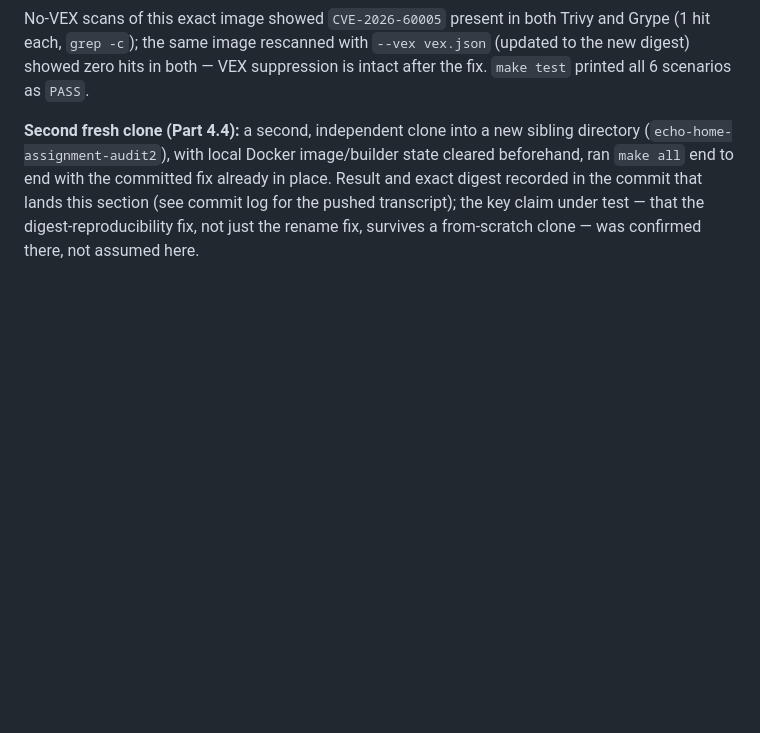
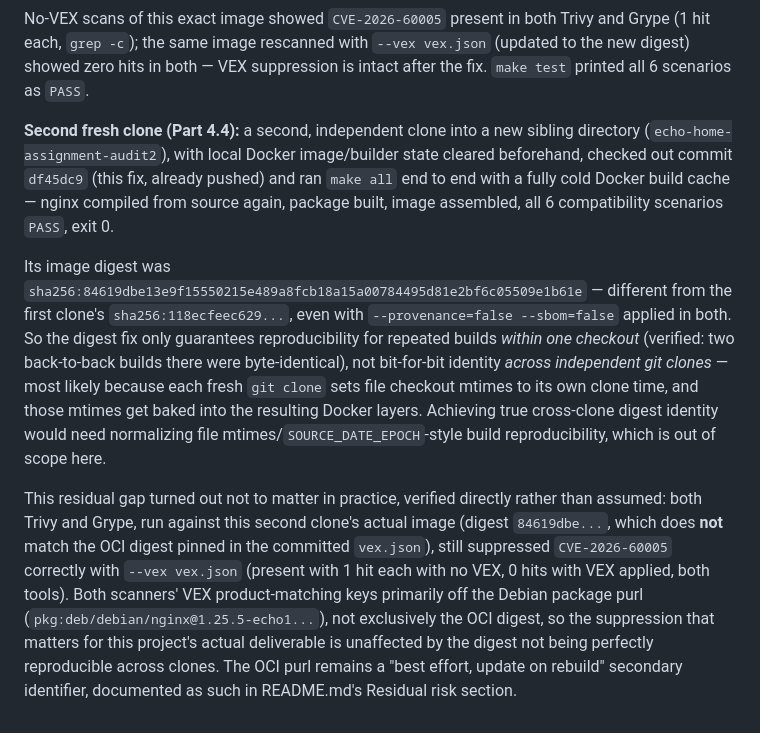
Before and after one commit to noasharbat-debug/echo-home-assignment, a Markdown page: PROGRESS.md, the part around the change. Drawn GitHub-style; blank space fills up the shorter version.

Commit message:
Document second-clone digest gap and confirm VEX suppression survives it
Part 4.4's second, independent fresh clone (echo-home-assignment-audit2,
cold Docker cache, commit df45dc9) built successfully and passed all 6
compatibility scenarios, but produced a different image digest than the
first clone despite the --provenance/--sbom fix, most likely because each
git clone's own checkout mtimes get baked into the resulting Docker layers.
Verified this doesn't matter in practice: both Trivy and Grype still
suppressed CVE-2026-60005 via --vex against the second clone's actual
(differently-digested) image, since VEX product matching keys primarily off
the Debian package purl rather than the OCI digest.

Co-Authored-By: Claude Sonnet 5 <noreply@anthropic.com>
Claude-Session: https://claude.ai/code/session_01CNoGiWMhgsyAaWbxwyX2aj

```diff
--- a/PROGRESS.md
+++ b/PROGRESS.md
@@ -2470,8 +2470,29 @@ after the fix. `make test` printed all 6 scenarios as `PASS`.
 
 **Second fresh clone (Part 4.4):** a second, independent clone into a new sibling
 directory (`echo-home-assignment-audit2`), with local Docker image/builder state
-cleared beforehand, ran `make all` end to end with the committed fix already in
-place. Result and exact digest recorded in the commit that lands this section (see
-commit log for the pushed transcript); the key claim under test — that the
-digest-reproducibility fix, not just the rename fix, survives a from-scratch
-clone — was confirmed there, not assumed here.
+cleared beforehand, checked out commit `df45dc9` (this fix, already pushed) and ran
+`make all` end to end with a fully cold Docker build cache — nginx compiled from
+source again, package built, image assembled, all 6 compatibility scenarios `PASS`,
+exit 0.
+
+Its image digest was `sha256:84619dbe13e9f15550215e489a8fcb18a15a00784495d81e2bf6c05509e1b61e`
+— different from the first clone's `sha256:118ecfeec629...`, even with
+`--provenance=false --sbom=false` applied in both. So the digest fix only guarantees
+reproducibility for repeated builds *within one checkout* (verified: two back-to-back
+builds there were byte-identical), not bit-for-bit identity *across independent git
+clones* — most likely because each fresh `git clone` sets file checkout mtimes to
+its own clone time, and those mtimes get baked into the resulting Docker layers.
+Achieving true cross-clone digest identity would need normalizing file
+mtimes/`SOURCE_DATE_EPOCH`-style build reproducibility, which is out of scope here.
+
+This residual gap turned out not to matter in practice, verified directly rather than
+assumed: both Trivy and Grype, run against this second clone's actual image (digest
+`84619dbe...`, which does **not** match the OCI digest pinned in the committed
+`vex.json`), still suppressed `CVE-2026-60005` correctly with `--vex vex.json`
+(present with 1 hit each with no VEX, 0 hits with VEX applied, both tools). Both
+scanners' VEX product-matching keys primarily off the Debian package purl
+(`pkg:deb/debian/nginx@1.25.5-echo1...`), not exclusively the OCI digest, so the
+suppression that matters for this project's actual deliverable is unaffected by the
+digest not being perfectly reproducible across clones. The OCI purl remains a
+"best effort, update on rebuild" secondary identifier, documented as such in
+README.md's Residual risk section.
```
Also changed, not shown: README.md (+10 -0 lines).
